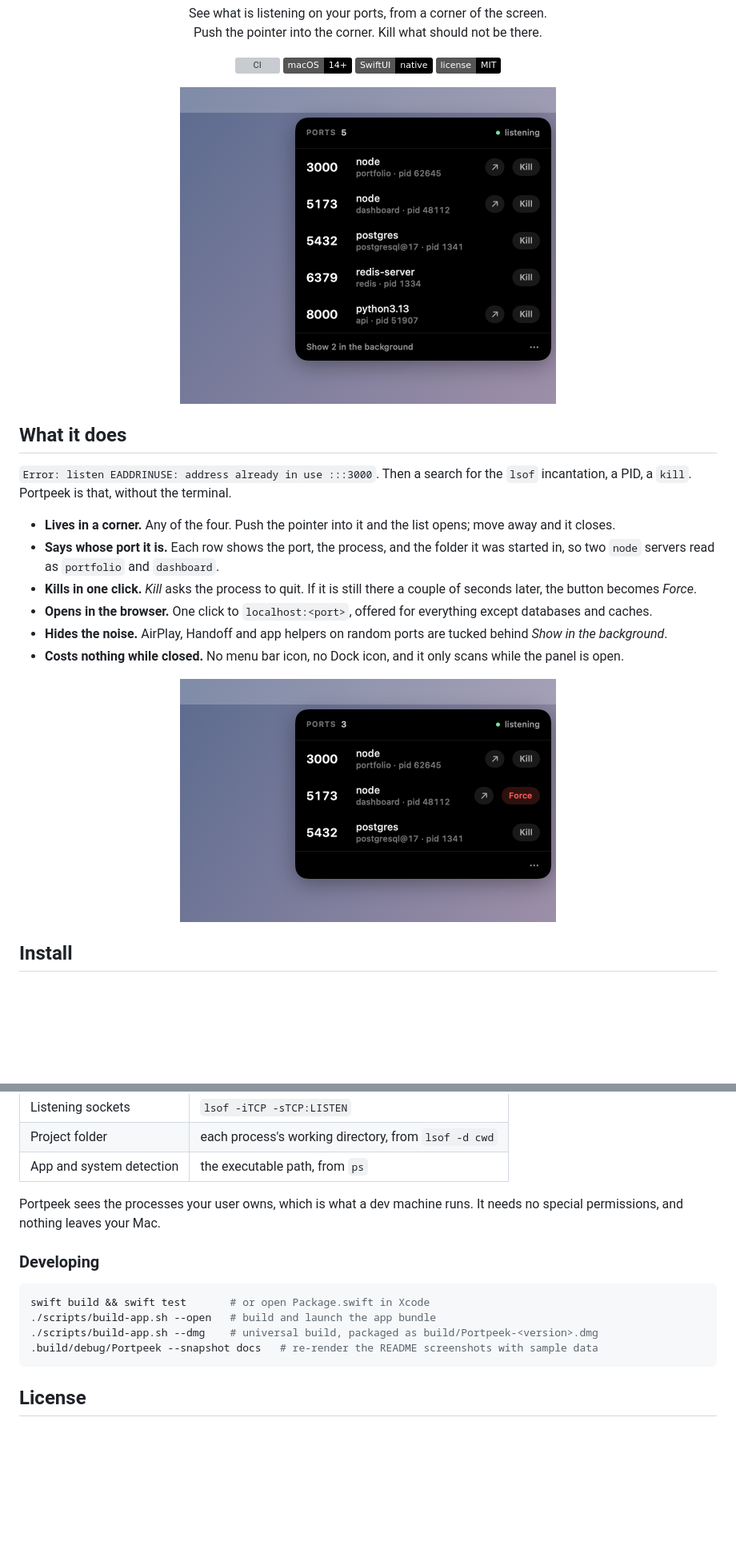
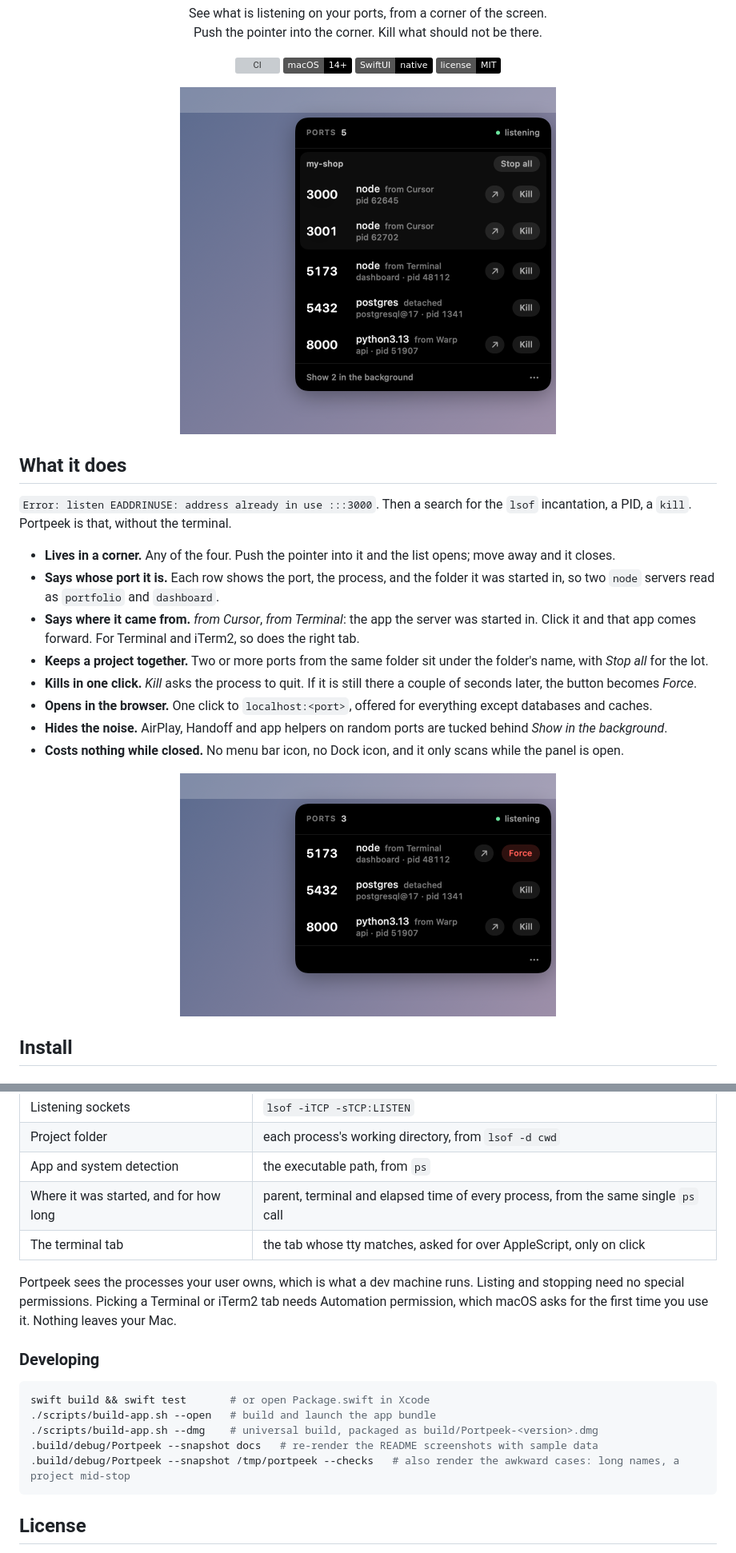
Before and after one commit to brijraj-rana/portpeek, a Markdown page: README.md, 2 parts joined by grey strips. Shown at 80% size. GitHub-like rendering; pictures changed too: docs/open.png, docs/stubborn.png; badges without logos; blank space fills up the shorter version; grey boxes are pictures that could not be loaded.

Commit message:
Who started each server, project groups with Stop all, copy the address

````diff
--- a/README.md
+++ b/README.md
@@ -26,6 +26,8 @@
 
 - **Lives in a corner.** Any of the four. Push the pointer into it and the list opens; move away and it closes.
 - **Says whose port it is.** Each row shows the port, the process, and the folder it was started in, so two `node` servers read as `portfolio` and `dashboard`.
+- **Says where it came from.** *from Cursor*, *from Terminal*: the app the server was started in. Click it and that app comes forward. For Terminal and iTerm2, so does the right tab.
+- **Keeps a project together.** Two or more ports from the same folder sit under the folder's name, with *Stop all* for the lot.
 - **Kills in one click.** *Kill* asks the process to quit. If it is still there a couple of seconds later, the button becomes *Force*.
 - **Opens in the browser.** One click to `localhost:<port>`, offered for everything except databases and caches.
 - **Hides the noise.** AirPlay, Handoff and app helpers on random ports are tucked behind *Show in the background*.
@@ -103,8 +124,10 @@ Where the list comes from:
 | Listening sockets | `lsof -iTCP -sTCP:LISTEN` |
 | Project folder | each process's working directory, from `lsof -d cwd` |
 | App and system detection | the executable path, from `ps` |
+| Where it was started, and for how long | parent, terminal and elapsed time of every process, from the same single `ps` call |
+| The terminal tab | the tab whose tty matches, asked for over AppleScript, only on click |
 
-Portpeek sees the processes your user owns, which is what a dev machine runs. It needs no special permissions, and nothing leaves your Mac.
+Portpeek sees the processes your user owns, which is what a dev machine runs. Listing and stopping need no special permissions. Picking a Terminal or iTerm2 tab needs Automation permission, which macOS asks for the first time you use it. Nothing leaves your Mac.
 
 ### Developing
 
@@ -113,6 +136,7 @@ swift build && swift test       # or open Package.swift in Xcode
 ./scripts/build-app.sh --open   # build and launch the app bundle
 ./scripts/build-app.sh --dmg    # universal build, packaged as build/Portpeek-<version>.dmg
 .build/debug/Portpeek --snapshot docs   # re-render the README screenshots with sample data
+.build/debug/Portpeek --snapshot /tmp/portpeek --checks   # also render the awkward cases: long names, a project mid-stop
 ```
 
 ## License
````
Also changed, not shown: other parts of README.md (+22 -3 lines), docs/project.png (added), 9 other files.
